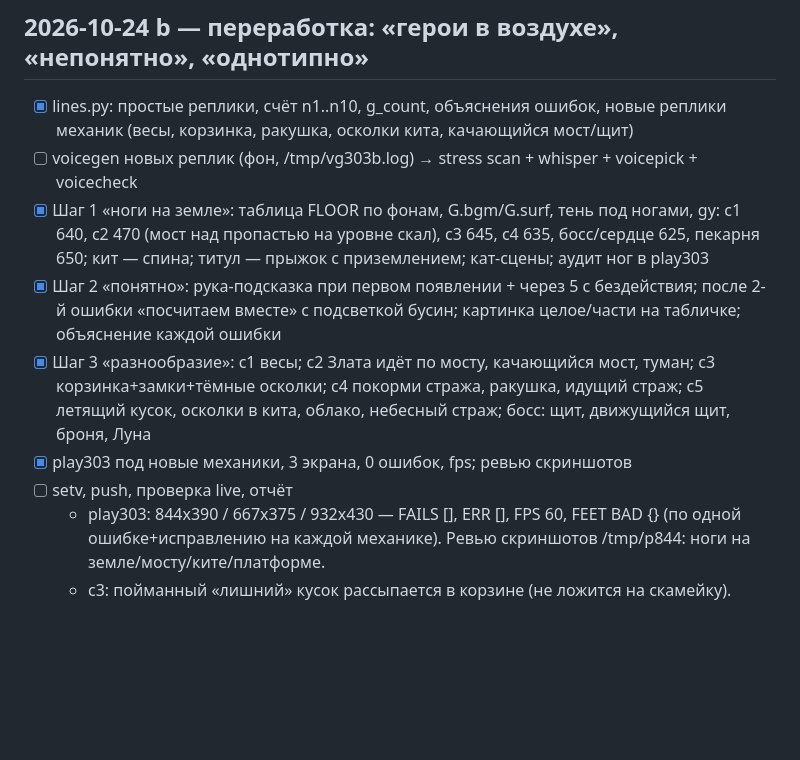
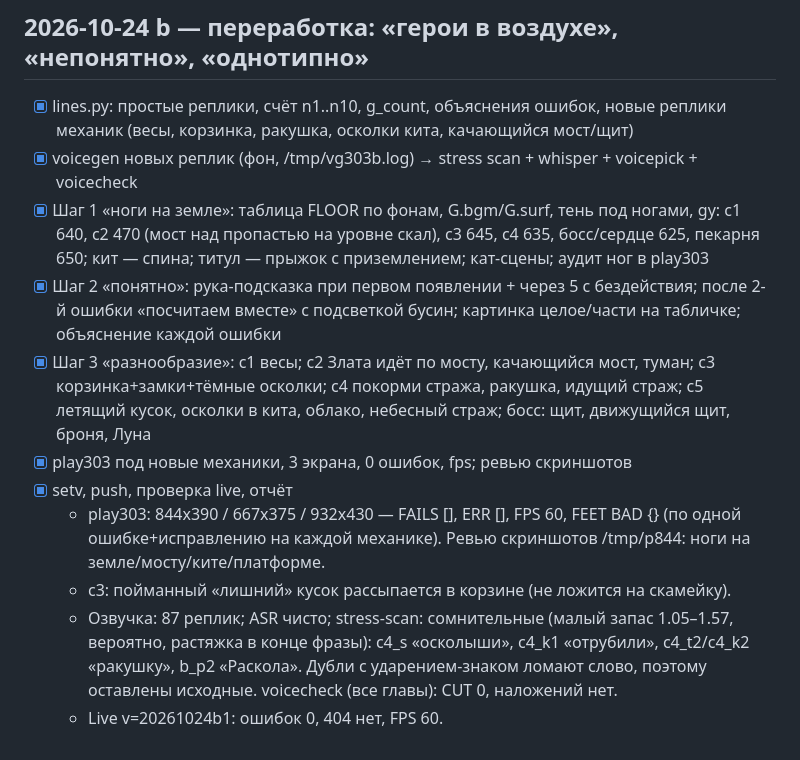
Before and after one commit to mboger777-arch/zlata-raskolotaya-luna, a Markdown page: PROGRESS.md, the part around the change. GitHub-like rendering; blank space fills up the shorter version.

Commit message:
PROGRESS b1

```diff
--- a/PROGRESS.md
+++ b/PROGRESS.md
@@ -43,11 +43,13 @@
 
 ## 2026-10-24 b — переработка: «герои в воздухе», «непонятно», «однотипно»
 - [x] lines.py: простые реплики, счёт n1..n10, g_count, объяснения ошибок, новые реплики механик (весы, корзинка, ракушка, осколки кита, качающийся мост/щит)
-- [ ] voicegen новых реплик (фон, /tmp/vg303b.log) → stress scan + whisper + voicepick + voicecheck
+- [x] voicegen новых реплик (фон, /tmp/vg303b.log) → stress scan + whisper + voicepick + voicecheck
 - [x] Шаг 1 «ноги на земле»: таблица FLOOR по фонам, G.bgm/G.surf, тень под ногами, gy: c1 640, c2 470 (мост над пропастью на уровне скал), c3 645, c4 635, босс/сердце 625, пекарня 650; кит — спина; титул — прыжок с приземлением; кат-сцены; аудит ног в play303
 - [x] Шаг 2 «понятно»: рука-подсказка при первом появлении + через 5 с бездействия; после 2-й ошибки «посчитаем вместе» с подсветкой бусин; картинка целое/части на табличке; объяснение каждой ошибки
 - [x] Шаг 3 «разнообразие»: c1 весы; c2 Злата идёт по мосту, качающийся мост, туман; c3 корзинка+замки+тёмные осколки; c4 покорми стража, ракушка, идущий страж; c5 летящий кусок, осколки в кита, облако, небесный страж; босс: щит, движущийся щит, броня, Луна
 - [x] play303 под новые механики, 3 экрана, 0 ошибок, fps; ревью скриншотов
-- [ ] setv, push, проверка live, отчёт
+- [x] setv, push, проверка live, отчёт
   - play303: 844x390 / 667x375 / 932x430 — FAILS [], ERR [], FPS 60, FEET BAD {} (по одной ошибке+исправлению на каждой механике). Ревью скриншотов /tmp/p844: ноги на земле/мосту/ките/платформе.
   - c3: пойманный «лишний» кусок рассыпается в корзине (не ложится на скамейку).
+  - Озвучка: 87 реплик; ASR чисто; stress-scan: сомнительные (малый запас 1.05–1.57, вероятно, растяжка в конце фразы): c4_s «осколыши», c4_k1 «отрубили», c4_t2/c4_k2 «ракушку», b_p2 «Раскола». Дубли с ударением-знаком ломают слово, поэтому оставлены исходные. voicecheck (все главы): CUT 0, наложений нет.
+  - Live v=20261024b1: ошибок 0, 404 нет, FPS 60.
```
